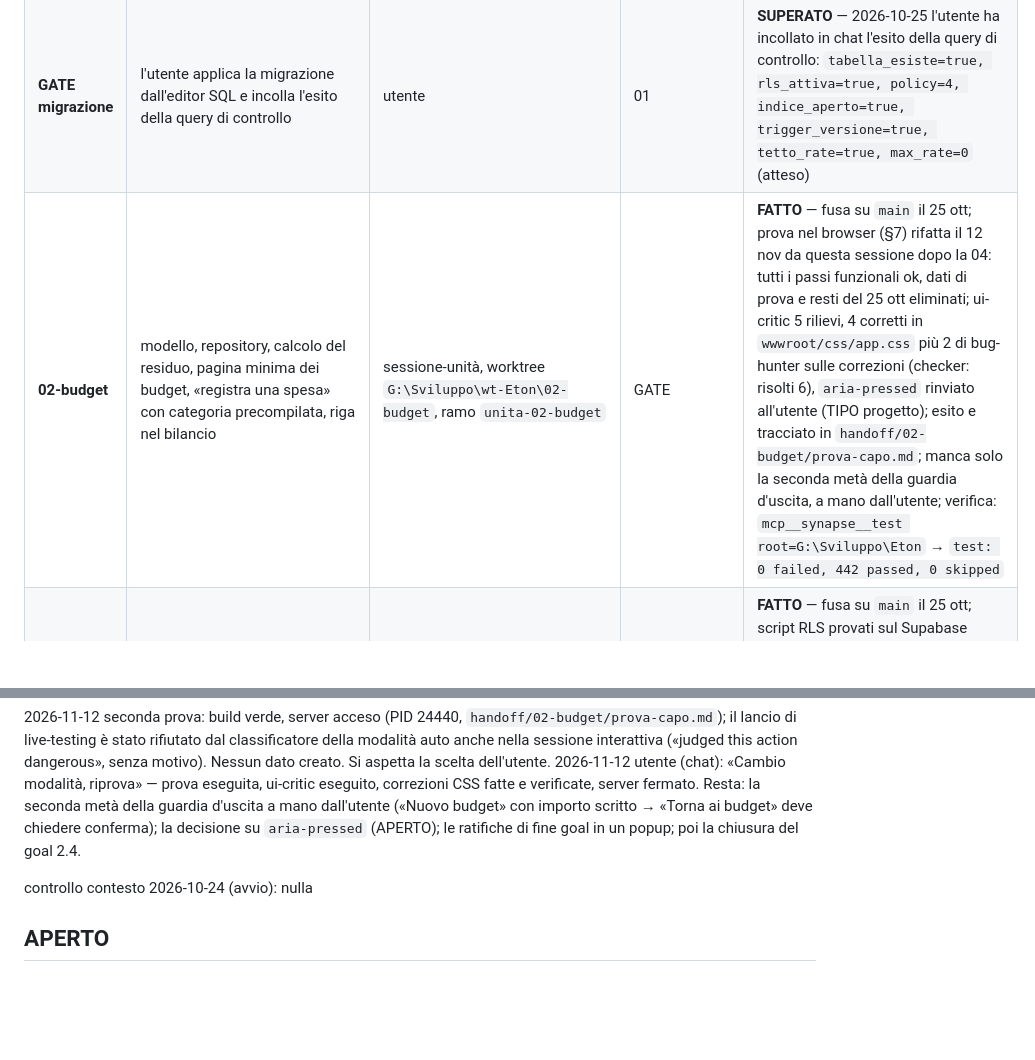
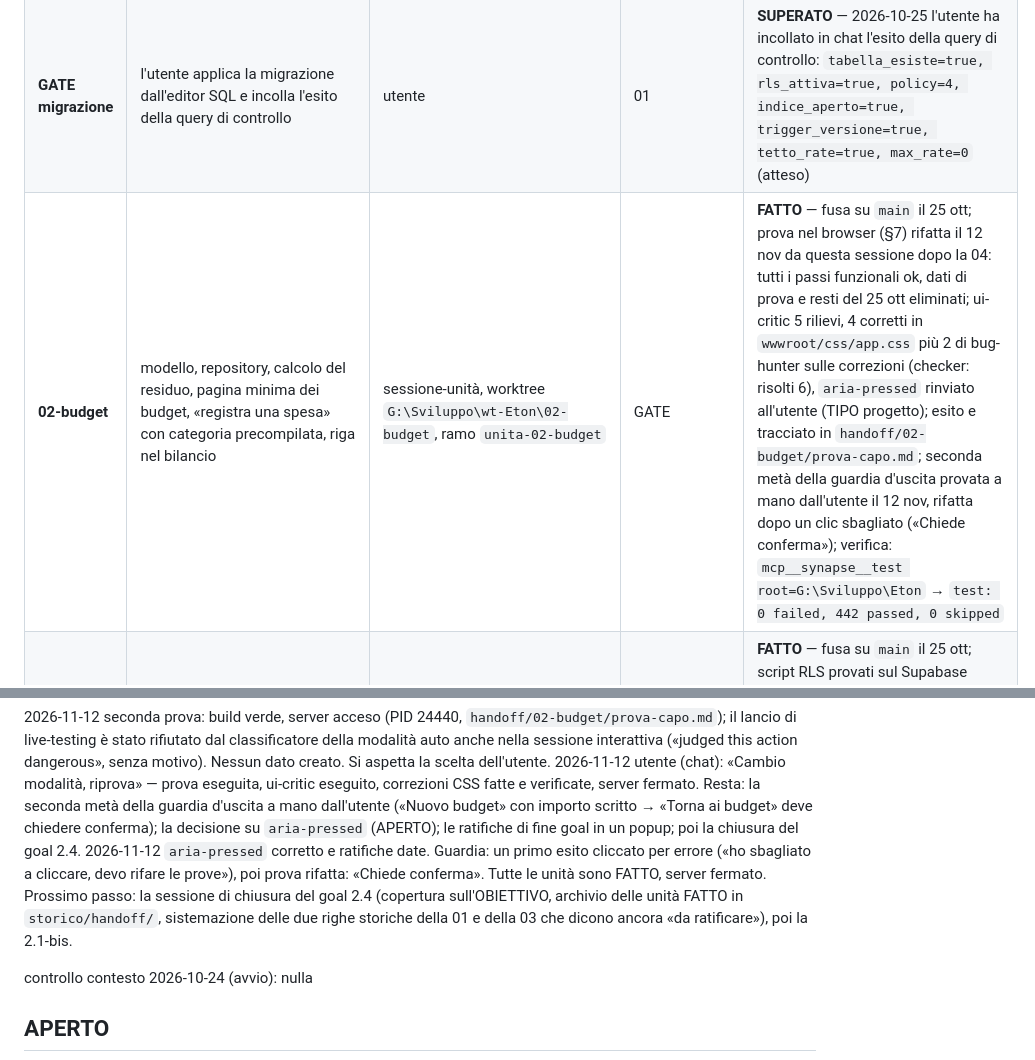
Before and after one commit to Grandre21/eton, a Markdown page: handoff/PIANO.md, 2 parts joined by grey strips. GitHub-like rendering; blank space fills up the shorter version.

```diff
--- a/handoff/PIANO.md
+++ b/handoff/PIANO.md
@@ -48,7 +48,7 @@ budget e i residui dati; la grafica è la 2.1-bis, goal successivo.
 | **scout** | ricognizione per la partizione delle unità, sul mandato dell'indice di `architettura-sessioni.md` | subagent `scout` | S | **PARZIALE** — mappa ricevuta il 24 ott (tre gruppi, file contesi `ExpenseRepository.cs` e `CalcoliRicorrenti.cs`); è una ricognizione, nessun comando la verifica |
 | **01-migrazione** | `category_budgets` con RLS + check `installments <= 60`, in una migrazione sola, scritta e provata sul Supabase locale, **non applicata** | sessione-unità, worktree `G:\Sviluppo\wt-Eton\01-migrazione`, mandato in `handoff/01-migrazione/` | scout | **FATTO** — fusa su `main` il 24 ott (merge 7876feb), provata sul Supabase locale (14 errori attesi su 14), BH1 (sovrapposizione di periodi) passato come regola al mandato della 02, tre scelte da ratificare nel resoconto; verifica: `mcp__synapse__test root=G:\Sviluppo\Eton` → `test: 0 failed, 417 passed, 0 skipped` |
 | **GATE migrazione** | l'utente applica la migrazione dall'editor SQL e incolla l'esito della query di controllo | utente | 01 | **SUPERATO** — 2026-10-25 l'utente ha incollato in chat l'esito della query di controllo: `tabella_esiste=true, rls_attiva=true, policy=4, indice_aperto=true, trigger_versione=true, tetto_rate=true, max_rate=0` (atteso) |
-| **02-budget** | modello, repository, calcolo del residuo, pagina minima dei budget, «registra una spesa» con categoria precompilata, riga nel bilancio | sessione-unità, worktree `G:\Sviluppo\wt-Eton\02-budget`, ramo `unita-02-budget` | GATE | **FATTO** — fusa su `main` il 25 ott; prova nel browser (§7) rifatta il 12 nov da questa sessione dopo la 04: tutti i passi funzionali ok, dati di prova e resti del 25 ott eliminati; ui-critic 5 rilievi, 4 corretti in `wwwroot/css/app.css` più 2 di bug-hunter sulle correzioni (checker: risolti 6), `aria-pressed` rinviato all'utente (TIPO progetto); esito e tracciato in `handoff/02-budget/prova-capo.md`; manca solo la seconda metà della guardia d'uscita, a mano dall'utente; verifica: `mcp__synapse__test root=G:\Sviluppo\Eton` → `test: 0 failed, 442 passed, 0 skipped` |
+| **02-budget** | modello, repository, calcolo del residuo, pagina minima dei budget, «registra una spesa» con categoria precompilata, riga nel bilancio | sessione-unità, worktree `G:\Sviluppo\wt-Eton\02-budget`, ramo `unita-02-budget` | GATE | **FATTO** — fusa su `main` il 25 ott; prova nel browser (§7) rifatta il 12 nov da questa sessione dopo la 04: tutti i passi funzionali ok, dati di prova e resti del 25 ott eliminati; ui-critic 5 rilievi, 4 corretti in `wwwroot/css/app.css` più 2 di bug-hunter sulle correzioni (checker: risolti 6), `aria-pressed` rinviato all'utente (TIPO progetto); esito e tracciato in `handoff/02-budget/prova-capo.md`; seconda metà della guardia d'uscita provata a mano dall'utente il 12 nov, rifatta dopo un clic sbagliato («Chiede conferma»); verifica: `mcp__synapse__test root=G:\Sviluppo\Eton` → `test: 0 failed, 442 passed, 0 skipped` |
 | **03-residui** | `CambiaCategoriaAsync` col tipo, test di `RecurringExpenseRepository`, chiave d'ordinamento in un posto, claims JWT degli script RLS in un posto | sessione-unità, worktree `G:\Sviluppo\wt-Eton\03-residui`, ramo `unita-03-residui` | 02 (solo ordine, file probabilmente contesi) | **FATTO** — fusa su `main` il 25 ott; script RLS provati sul Supabase locale prima/dopo con output identico; 5 rilievi fondati corretti, 2 test rossi confermati; tre scelte da ratificare nel resoconto, BE1 (un `Esito<T>` unico per sette repository) di progetto per l'utente; verifica: `mcp__synapse__test root=G:\Sviluppo\Eton` → `test: 0 failed, 442 passed, 0 skipped` |
 | **04-correzioni-budget** | i difetti della prova nel browser della 02 (`handoff/02-budget/prova-capo.md`): barra invisibile, guardia d'uscita su «Nuovo budget» senza importo, mese e frecce con zero budget; poi i passi 9-10 della prova, rifatti da questa sessione | sessione-unità, worktree `G:\Sviluppo\wt-Eton\04-correzioni-budget`, ramo `unita-04-correzioni-budget`, mandato in `handoff/04-correzioni-budget/` | 03 (file della 02 su `main`) | **FATTO** (codice) — fusa su `main` il 25 ott; GATE dell'unità build 0 errori, test 442 passed; 1 rilievo fondato corretto; «In arrivo» facoltativo non fatto (codice nuovo); stesso difetto di guardia in `Pages/RicorrenteEdit.razor:388-389` fuori perimetro; la prova nel browser resta del capo (PROSSIMA AZIONE); verifica: `mcp__synapse__test root=G:\Sviluppo\Eton` → `test: 0 failed, 442 passed, 0 skipped` |
 
@@ -105,6 +105,10 @@ di live-testing è stato rifiutato dal classificatore della modalità auto anche
 fatte e verificate, server fermato. Resta: la seconda metà della guardia d'uscita a mano dall'utente
 («Nuovo budget» con importo scritto → «Torna ai budget» deve chiedere conferma); la decisione su
 `aria-pressed` (APERTO); le ratifiche di fine goal in un popup; poi la chiusura del goal 2.4.
+2026-11-12 `aria-pressed` corretto e ratifiche date. Guardia: un primo esito cliccato per errore («ho
+sbagliato a cliccare, devo rifare le prove»), poi prova rifatta: «Chiede conferma». Tutte le unità sono FATTO,
+server fermato. Prossimo passo: la sessione di chiusura del goal 2.4 (copertura sull'OBIETTIVO, archivio delle unità FATTO in `storico/handoff/`,
+sistemazione delle due righe storiche della 01 e della 03 che dicono ancora «da ratificare»), poi la 2.1-bis.
 
 controllo contesto 2026-10-24 (avvio): nulla
 
```
Also changed, not shown: handoff/02-budget/prova-capo.md (+6 -0 lines).
